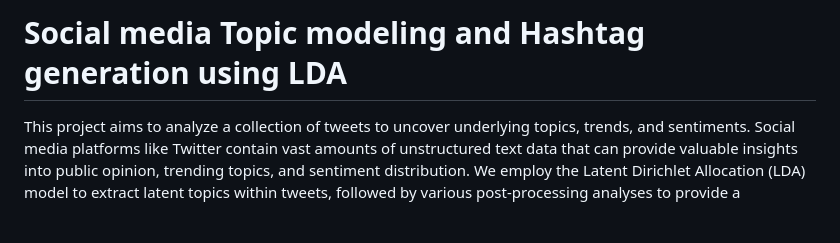
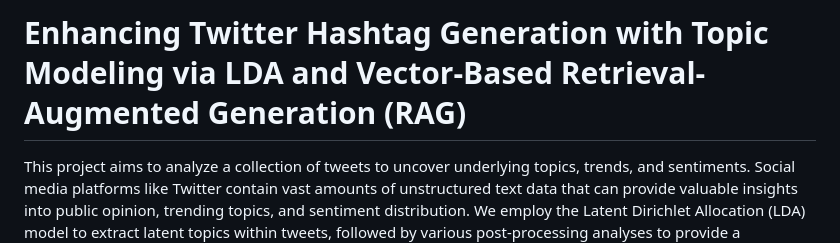
Before and after one commit to Amaan630/5100, a Markdown page: README.md, the part around the change. GitHub-like rendering; blank space fills up the shorter version.

```diff
--- a/README.md
+++ b/README.md
@@ -1,4 +1,4 @@
-# Social media Topic modeling and Hashtag generation using LDA
+# Enhancing Twitter Hashtag Generation with Topic Modeling via LDA and Vector-Based Retrieval-Augmented Generation (RAG)
 
 This project aims to analyze a collection of tweets to uncover underlying topics, trends, and sentiments. Social media platforms like Twitter contain vast amounts of unstructured text data that can provide valuable insights into public opinion, trending topics, and sentiment distribution. We employ the Latent Dirichlet Allocation (LDA) model to extract latent topics within tweets, followed by various post-processing analyses to provide a comprehensive view of the data. This pipeline allows us to transform raw tweets into actionable insights through structured data analysis and visualization.
 
```
